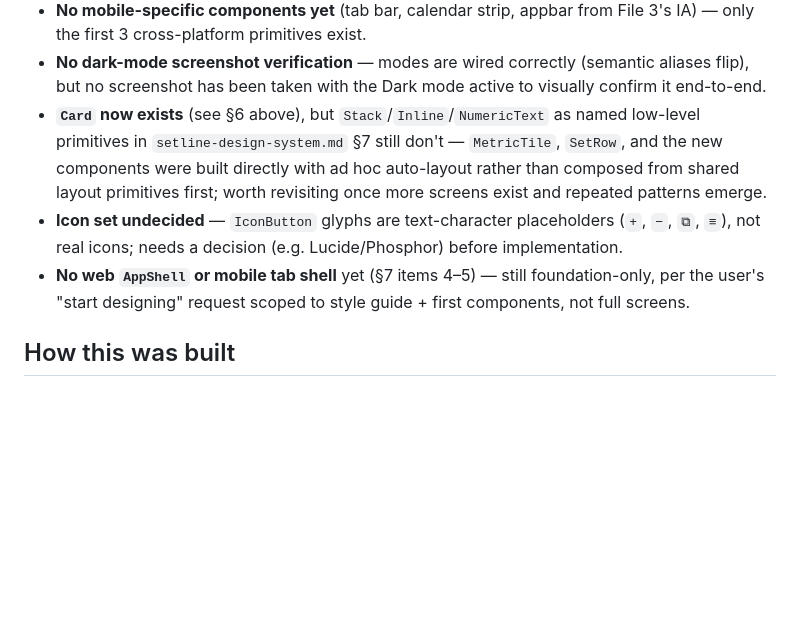
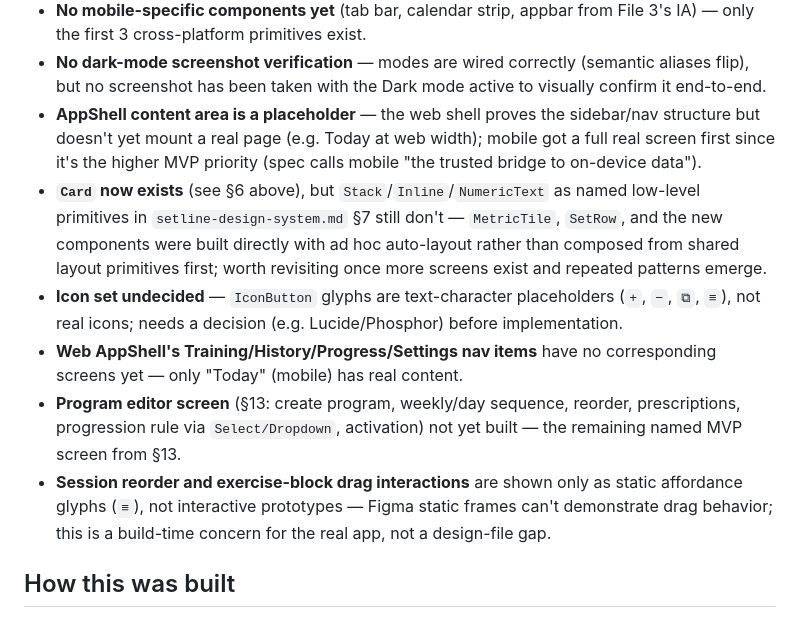
Before and after one commit to ksullivan91/setframe, a Markdown page: docs/design/setline-figma-style-guide.md, the part around one of its changes. Rendered like a GitHub page; blank space fills up the shorter version.

```diff
--- a/docs/design/setline-figma-style-guide.md
+++ b/docs/design/setline-figma-style-guide.md
@@ -144,6 +215,11 @@ variables, no hardcoded hex/px, and were screenshot-verified.
 - **No dark-mode screenshot verification** — modes are wired correctly
   (semantic aliases flip), but no screenshot has been taken with the
   Dark mode active to visually confirm it end-to-end.
+- **AppShell content area is a placeholder** — the web shell proves the
+  sidebar/nav structure but doesn't yet mount a real page (e.g. Today at
+  web width); mobile got a full real screen first since it's the higher
+  MVP priority (spec calls mobile "the trusted bridge to on-device
+  data").
 - **`Card` now exists** (see §6 above), but `Stack`/`Inline`/`NumericText`
   as named low-level primitives in `setline-design-system.md` §7 still
   don't — `MetricTile`, `SetRow`, and the new components were built
@@ -153,9 +229,15 @@ variables, no hardcoded hex/px, and were screenshot-verified.
 - **Icon set undecided** — `IconButton` glyphs are text-character
   placeholders (`+`, `−`, `⧉`, `≡`), not real icons; needs a decision
   (e.g. Lucide/Phosphor) before implementation.
-- **No web `AppShell` or mobile tab shell** yet (§7 items 4–5) — still
-  foundation-only, per the user's "start designing" request scoped to
-  style guide + first components, not full screens.
+- **Web AppShell's Training/History/Progress/Settings nav items** have no
+  corresponding screens yet — only "Today" (mobile) has real content.
+- **Program editor screen** (§13: create program, weekly/day sequence,
+  reorder, prescriptions, progression rule via `Select/Dropdown`,
+  activation) not yet built — the remaining named MVP screen from §13.
+- **Session reorder and exercise-block drag interactions** are shown only
+  as static affordance glyphs (`≡`), not interactive prototypes — Figma
+  static frames can't demonstrate drag behavior; this is a build-time
+  concern for the real app, not a design-file gap.
 
 ## How this was built
 
```
Also changed, not shown: other parts of docs/design/setline-figma-style-guide.md (+71 -0 lines).
